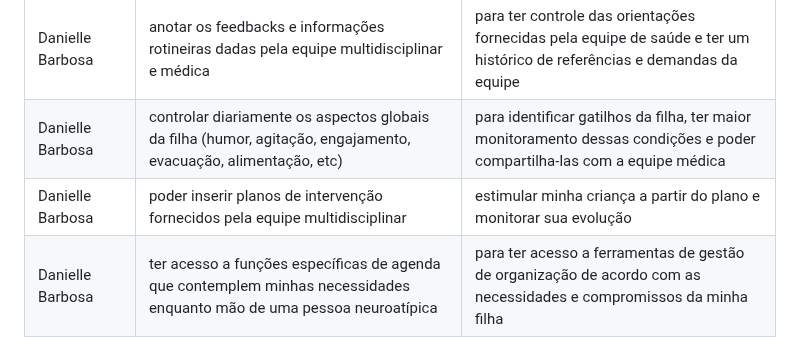
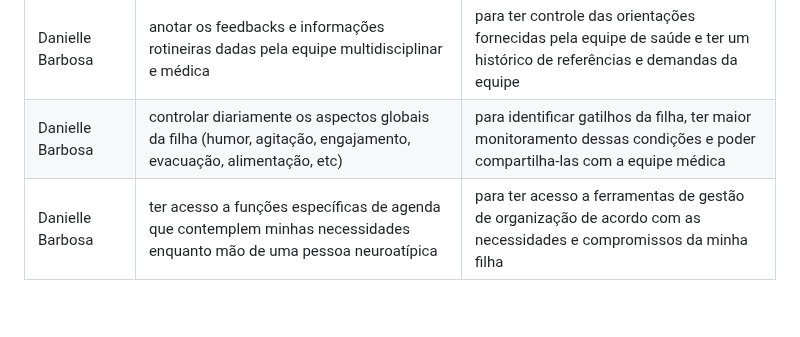
Before and after one commit to ICEI-PUC-Minas-PMV-ADS/E1-PROJ-WEB-T16-Time3-ProjDailyCare, a Markdown page: docs/02-Especificação do Projeto.md, the part around the change. Drawn GitHub-style; blank space fills up the shorter version.

```diff
--- a/docs/02-Especificação do Projeto.md
+++ b/docs/02-Especificação do Projeto.md
@@ -40,7 +40,6 @@ Conforme as vivências, dificuldades e desejos identificados a partir da pesquis
 |Felipe Ribeiro |acessar a plataforma tanto pelo desktop como pelo celular | utilizar o tempo disponível entre uma atividade e outra para atualizar os dados. |
 |Danielle Barbosa | anotar os feedbacks e informações rotineiras dadas pela equipe multidisciplinar e médica |para ter controle das orientações fornecidas pela equipe de saúde e ter um histórico de referências e demandas da equipe|
 |Danielle Barbosa      |controlar diariamente os aspectos globais da filha (humor, agitação, engajamento, evacuação, alimentação, etc)|para identificar gatilhos da filha, ter maior monitoramento dessas condições e poder compartilha-las com a equipe médica|
-|Danielle Barbosa  |poder inserir planos de intervenção fornecidos pela equipe multidisciplinar|estimular minha criança a partir do plano e monitorar sua evolução|
 |Danielle Barbosa      |ter acesso a funções específicas de agenda que contemplem minhas necessidades enquanto mão de uma pessoa neuroatípica|para ter acesso a ferramentas de gestão de organização de acordo com as necessidades e compromissos da minha filha|
 |Danielle Barbosa  |poder fazer pesquisas sobre as informações diárias de comportamento da minha filha através do histórico produzido|retomar um assunto abordado pela equipe ou reanalisar um aspecto|
 |Danielle Barbosa       |ter acesso a gráficos de desempenho dos aspectos globais monitorados|apresentar junto a equipe multidisciplinar / médica o desenvolvimento e eficácia do tratamento|
```
